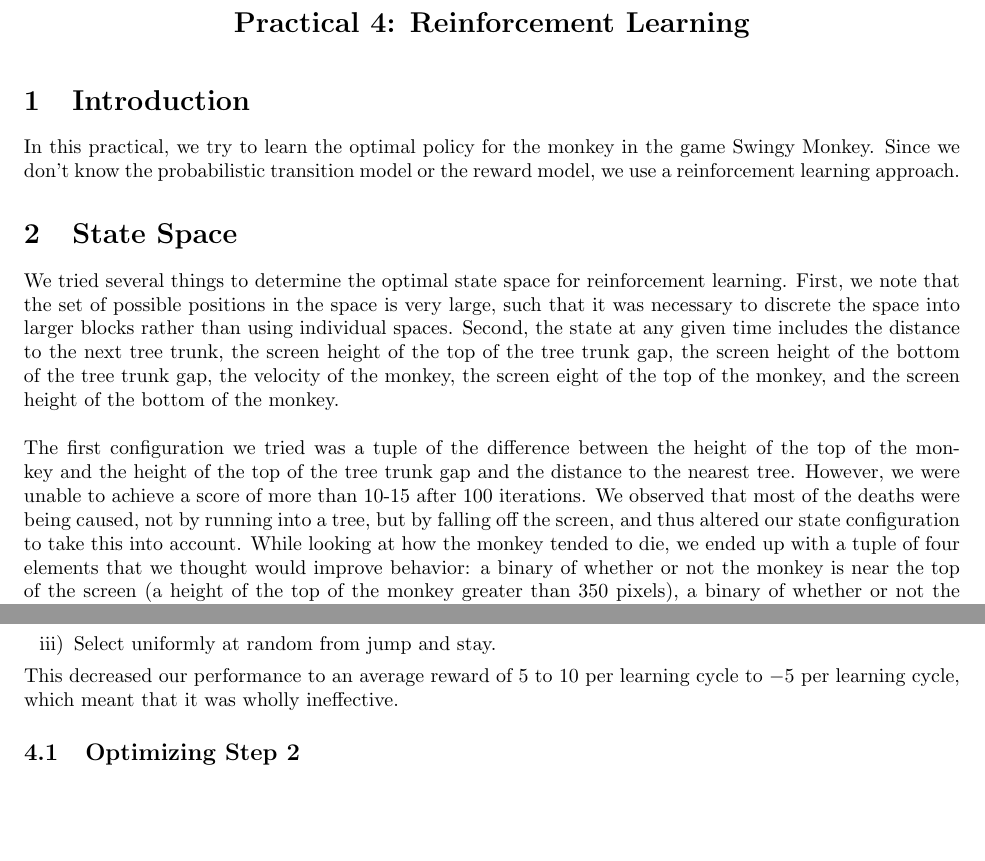
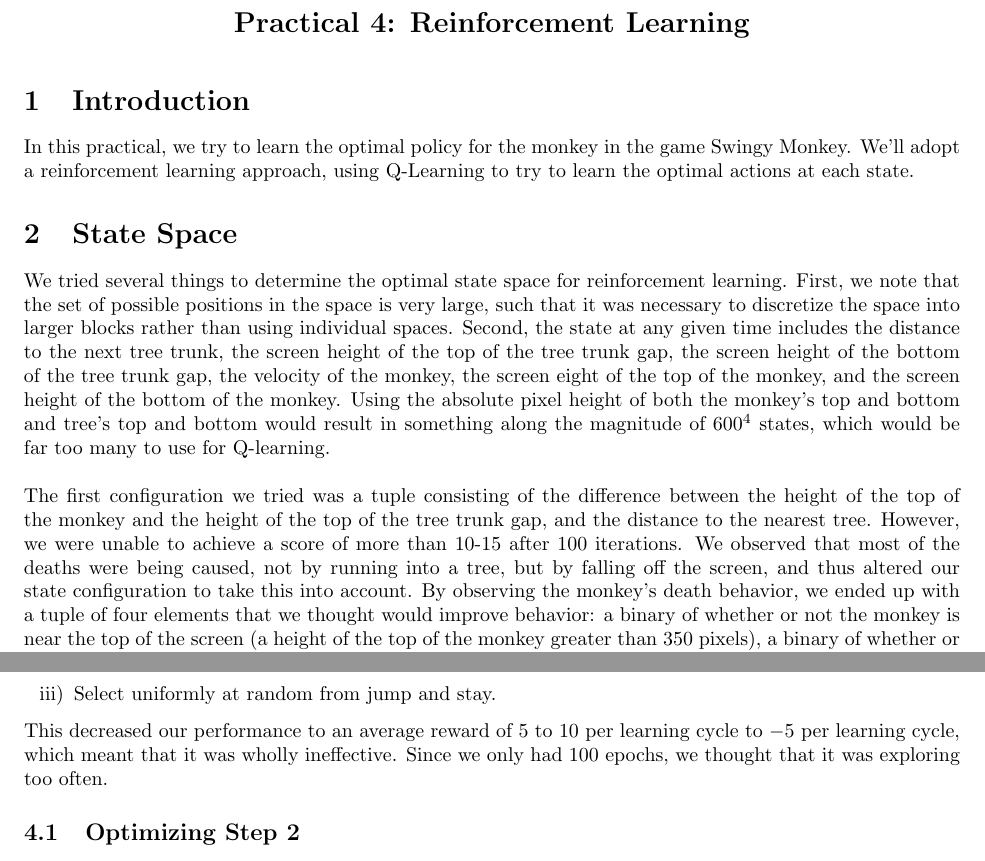
Before and after one commit to georgewu2/cs181-practical4, a LaTeX document (write-up.tex): two parts of pages 1 and 2 of 5, joined at a grey line, cut so that both start at the same text, the shorter picture padded with empty space. Compiled offline with pdfLaTeX.

Commit message:
edited writeup

```diff
--- a/write-up.tex
+++ b/write-up.tex
@@ -24,10 +24,10 @@
 \centerline{\Large{\textbf{Practical 4: Reinforcement Learning}}}
 \vspace{6px}
 \section{Introduction}
-In this practical, we try to learn the optimal policy for the monkey in the game Swingy Monkey. Since we don't know the probabilistic transition model or the reward model, we use a reinforcement learning approach.
+In this practical, we try to learn the optimal policy for the monkey in the game Swingy Monkey. We'll adopt a reinforcement learning approach, using Q-Learning to try to learn the optimal actions at each state.
 \section{State Space}
-We tried several things to determine the optimal state space for reinforcement learning. First, we note that the set of possible positions in the space is very large, such that it was necessary to discrete the space into larger blocks rather than using individual spaces. Second, the state at any given time includes the distance to the next tree trunk, the screen height of the top of the tree trunk gap, the screen height of the bottom of the tree trunk gap, the velocity of the monkey, the screen eight of the top of the monkey, and the screen height of the bottom of the monkey. \\\\
-The first configuration we tried was a tuple of the difference between the height of the top of the monkey and the height of the top of the tree trunk gap and the distance to the nearest tree. However, we were unable to achieve a score of more than 10-15 after 100 iterations. We observed that most of the deaths were being caused, not by running into a tree, but by falling off the screen, and thus altered our state configuration to take this into account. While looking at how the monkey tended to die, we ended up with a tuple of four elements that we thought would improve behavior: a binary of whether or not the monkey is near the top of the screen (a height of the top of the monkey greater than 350 pixels), a binary of whether or not the monkey is near the bottom of the screen (a height of the bottom of the monkey less than 50 pixels), a binary of the velocity (whether the velocity is greater than 0), and the difference between the top of the monkey and the top of the nearest tree binned into 20x20 blocks.
+We tried several things to determine the optimal state space for reinforcement learning. First, we note that the set of possible positions in the space is very large, such that it was necessary to discretize the space into larger blocks rather than using individual spaces. Second, the state at any given time includes the distance to the next tree trunk, the screen height of the top of the tree trunk gap, the screen height of the bottom of the tree trunk gap, the velocity of the monkey, the screen eight of the top of the monkey, and the screen height of the bottom of the monkey. Using the absolute pixel height of both the monkey's top and bottom and tree's top and bottom would result in something along the magnitude of $600^4$ states, which would be far too many to use for Q-learning.  \\\\
+The first configuration we tried was a tuple consisting of the difference between the height of the top of the monkey and the height of the top of the tree trunk gap, and the distance to the nearest tree. However, we were unable to achieve a score of more than 10-15 after 100 iterations. We observed that most of the deaths were being caused, not by running into a tree, but by falling off the screen, and thus altered our state configuration to take this into account. By observing the monkey's death behavior, we ended up with a tuple of four elements that we thought would improve behavior: a binary of whether or not the monkey is near the top of the screen (a height of the top of the monkey greater than 350 pixels), a binary of whether or not the monkey is near the bottom of the screen (a height of the bottom of the monkey less than 50 pixels), a binary of the velocity (whether the velocity is greater than 0), and the difference between the top of the monkey and the top of the nearest tree binned into 20x20 blocks.
 \section{Q-Learning}
 Q-Learning is a model-free reinforcement learning algorithm that uses the expected value of taking action $a$ under state $s$ under the optimal policy from the next state onwards to determine the next action. From the Bellman equations, we know that the $Q$ value function is as follows:
 \begin{align*}
@@ -47,7 +47,7 @@ Once we finished a working Q-learning implementation, we realized that implement
 \item[ii)] With probability $\epsilon \propto \frac{1}{n}$, where $n$ is the number of epochs that have passed:
 \item[iii)] Select uniformly at random from jump and stay.
 \end{enumerate}
-This decreased our performance to an average reward of $5$ to $10$ per learning cycle to $-5$ per learning cycle, which meant that it was wholly ineffective.
+This decreased our performance to an average reward of $5$ to $10$ per learning cycle to $-5$ per learning cycle, which meant that it was wholly ineffective. Since we only had 100 epochs, we thought that it was exploring too often.
 
 \subsection{Optimizing Step 2}
 The first thing that we noticed was that the monkey was performing way too much exploration. There were serious issues where while the monkey would make good choices for a while, by the time they got to the second tree, they would take a bad jump and die. In order to resolve this problem, we first tried to set the initial epoch to $100$, so that the exploration choice would be chosen less frequently. This actually was insufficient to do better - it still performed slightly worse than the original model.
```
Also changed, not shown: write-up.pdf, 2 other files.
